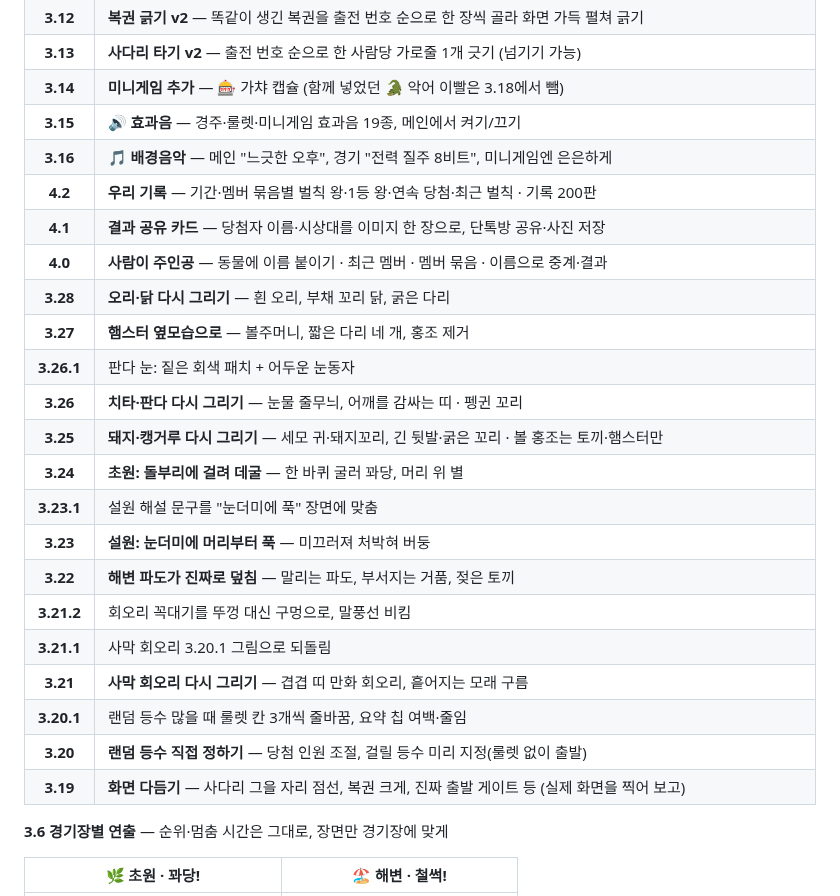
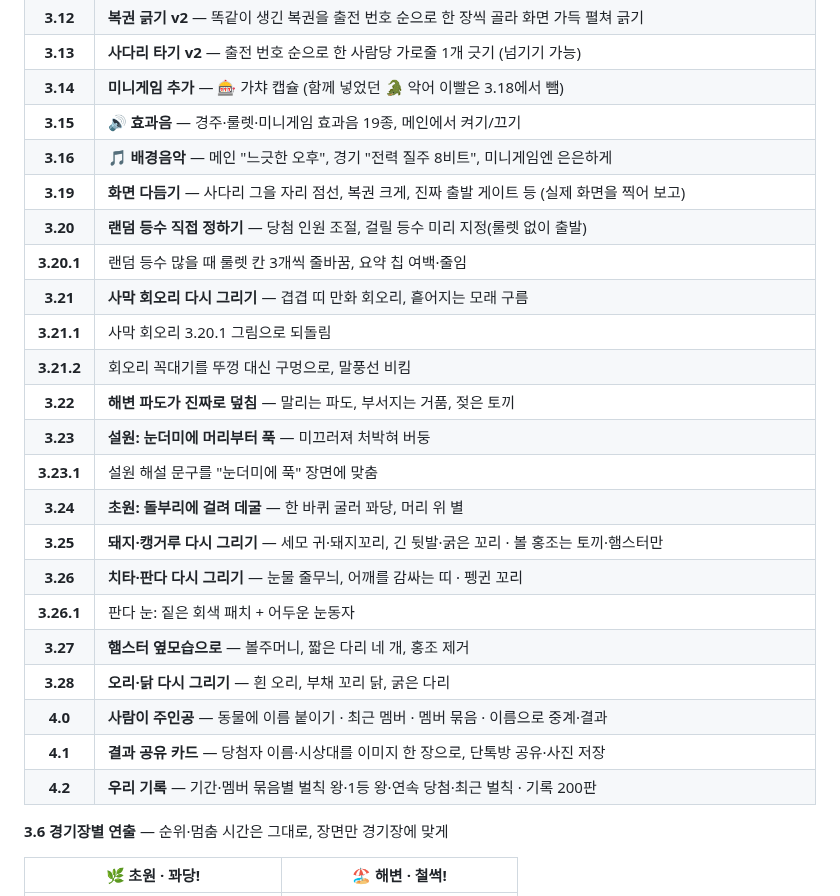
Before and after one commit to Kimseungyeon98/animal-race-kotlin, a Markdown page: README.md, the part around one of its changes. GitHub-like rendering.

```diff
--- a/README.md
+++ b/README.md
@@ -77,24 +95,24 @@
 | **3.14** | **미니게임 추가** — 🎰 가챠 캡슐 (함께 넣었던 🐊 악어 이빨은 3.18에서 뺌) |
 | **3.15** | **🔊 효과음** — 경주·룰렛·미니게임 효과음 19종, 메인에서 켜기/끄기 |
 | **3.16** | **🎵 배경음악** — 메인 "느긋한 오후", 경기 "전력 질주 8비트", 미니게임엔 은은하게 |
+| **3.19** | **화면 다듬기** — 사다리 그을 자리 점선, 복권 크게, 진짜 출발 게이트 등 (실제 화면을 찍어 보고) |
+| **3.20** | **랜덤 등수 직접 정하기** — 당첨 인원 조절, 걸릴 등수 미리 지정(룰렛 없이 출발) |
+| **3.20.1** | 랜덤 등수 많을 때 룰렛 칸 3개씩 줄바꿈, 요약 칩 여백·줄임 |
+| **3.21** | **사막 회오리 다시 그리기** — 겹겹 띠 만화 회오리, 흩어지는 모래 구름 |
+| **3.21.1** | 사막 회오리 3.20.1 그림으로 되돌림 |
+| **3.21.2** | 회오리 꼭대기를 뚜껑 대신 구멍으로, 말풍선 비킴 |
+| **3.22** | **해변 파도가 진짜로 덮침** — 말리는 파도, 부서지는 거품, 젖은 토끼 |
+| **3.23** | **설원: 눈더미에 머리부터 푹** — 미끄러져 처박혀 버둥 |
+| **3.23.1** | 설원 해설 문구를 "눈더미에 푹" 장면에 맞춤 |
+| **3.24** | **초원: 돌부리에 걸려 데굴** — 한 바퀴 굴러 꽈당, 머리 위 별 |
+| **3.25** | **돼지·캥거루 다시 그리기** — 세모 귀·돼지꼬리, 긴 뒷발·굵은 꼬리 · 볼 홍조는 토끼·햄스터만 |
+| **3.26** | **치타·판다 다시 그리기** — 눈물 줄무늬, 어깨를 감싸는 띠 · 펭귄 꼬리 |
+| **3.26.1** | 판다 눈: 짙은 회색 패치 + 어두운 눈동자 |
+| **3.27** | **햄스터 옆모습으로** — 볼주머니, 짧은 다리 네 개, 홍조 제거 |
+| **3.28** | **오리·닭 다시 그리기** — 흰 오리, 부채 꼬리 닭, 굵은 다리 |
+| **4.0** | **사람이 주인공** — 동물에 이름 붙이기 · 최근 멤버 · 멤버 묶음 · 이름으로 중계·결과 |
+| **4.1** | **결과 공유 카드** — 당첨자 이름·시상대를 이미지 한 장으로, 단톡방 공유·사진 저장 |
 | **4.2** | **우리 기록** — 기간·멤버 묶음별 벌칙 왕·1등 왕·연속 당첨·최근 벌칙 · 기록 200판 |
-| **4.1** | **결과 공유 카드** — 당첨자 이름·시상대를 이미지 한 장으로, 단톡방 공유·사진 저장 |
-| **4.0** | **사람이 주인공** — 동물에 이름 붙이기 · 최근 멤버 · 멤버 묶음 · 이름으로 중계·결과 |
-| **3.28** | **오리·닭 다시 그리기** — 흰 오리, 부채 꼬리 닭, 굵은 다리 |
-| **3.27** | **햄스터 옆모습으로** — 볼주머니, 짧은 다리 네 개, 홍조 제거 |
-| **3.26.1** | 판다 눈: 짙은 회색 패치 + 어두운 눈동자 |
-| **3.26** | **치타·판다 다시 그리기** — 눈물 줄무늬, 어깨를 감싸는 띠 · 펭귄 꼬리 |
-| **3.25** | **돼지·캥거루 다시 그리기** — 세모 귀·돼지꼬리, 긴 뒷발·굵은 꼬리 · 볼 홍조는 토끼·햄스터만 |
-| **3.24** | **초원: 돌부리에 걸려 데굴** — 한 바퀴 굴러 꽈당, 머리 위 별 |
-| **3.23.1** | 설원 해설 문구를 "눈더미에 푹" 장면에 맞춤 |
-| **3.23** | **설원: 눈더미에 머리부터 푹** — 미끄러져 처박혀 버둥 |
-| **3.22** | **해변 파도가 진짜로 덮침** — 말리는 파도, 부서지는 거품, 젖은 토끼 |
-| **3.21.2** | 회오리 꼭대기를 뚜껑 대신 구멍으로, 말풍선 비킴 |
-| **3.21.1** | 사막 회오리 3.20.1 그림으로 되돌림 |
-| **3.21** | **사막 회오리 다시 그리기** — 겹겹 띠 만화 회오리, 흩어지는 모래 구름 |
-| **3.20.1** | 랜덤 등수 많을 때 룰렛 칸 3개씩 줄바꿈, 요약 칩 여백·줄임 |
-| **3.20** | **랜덤 등수 직접 정하기** — 당첨 인원 조절, 걸릴 등수 미리 지정(룰렛 없이 출발) |
-| **3.19** | **화면 다듬기** — 사다리 그을 자리 점선, 복권 크게, 진짜 출발 게이트 등 (실제 화면을 찍어 보고) |
 
 **3.6 경기장별 연출** — 순위·멈춤 시간은 그대로, 장면만 경기장에 맞게
 
```
Also changed, not shown: other parts of README.md (+28 -6 lines), CLAUDE.md (+4 -2 lines), docs/media/ours.png (added), docs/media/people-names.png (added), docs/media/people-race.png (added), docs/media/people-result.png (added), docs/media/share-card.png (added), 1 other file.
